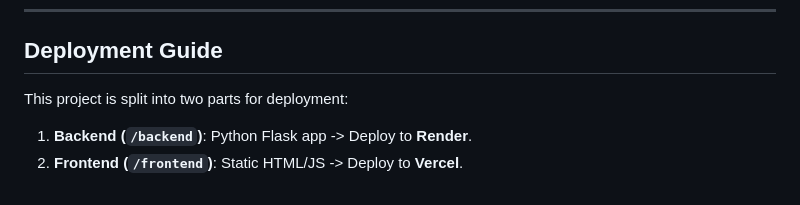
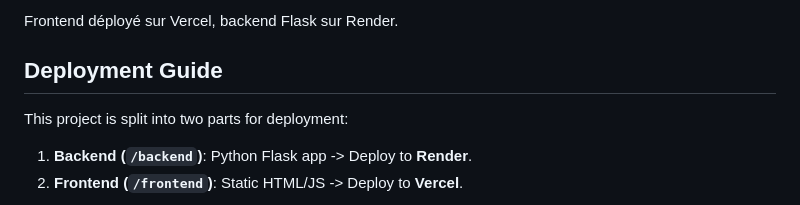
Before and after one commit to Adam-Blf/ChessAI-SelfLearning-Web, a Markdown page: README.md, the part around one of its changes. GitHub-like rendering.

```diff
--- a/README.md
+++ b/README.md
@@ -20,3 +40,4 @@ Jeu d'echecs avec IA auto-apprenante dans le navigateur, algorithmes minimax et
+Frontend déployé sur Vercel, backend Flask sur Render.
 
 ## Deployment Guide
 
```
Also changed, not shown: other parts of README.md (+20 -0 lines).
